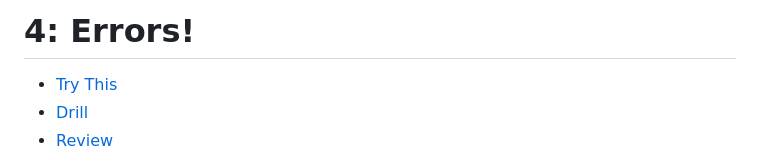
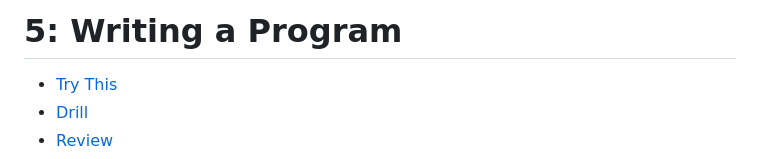
Before and after one commit to trapperdot00/programming_principles_and_practice_using_cpp_3rd_edition_exercises, a Markdown page: Chapter05/README.md, the part around the change. Rendered like a GitHub page.

```diff
--- a/Chapter05/README.md
+++ b/Chapter05/README.md
@@ -1,4 +1,4 @@
-# 4: Errors!
+# 5: Writing a Program
 
 - [Try This](#try-this-1)
 - [Drill](#drill-1)
```
